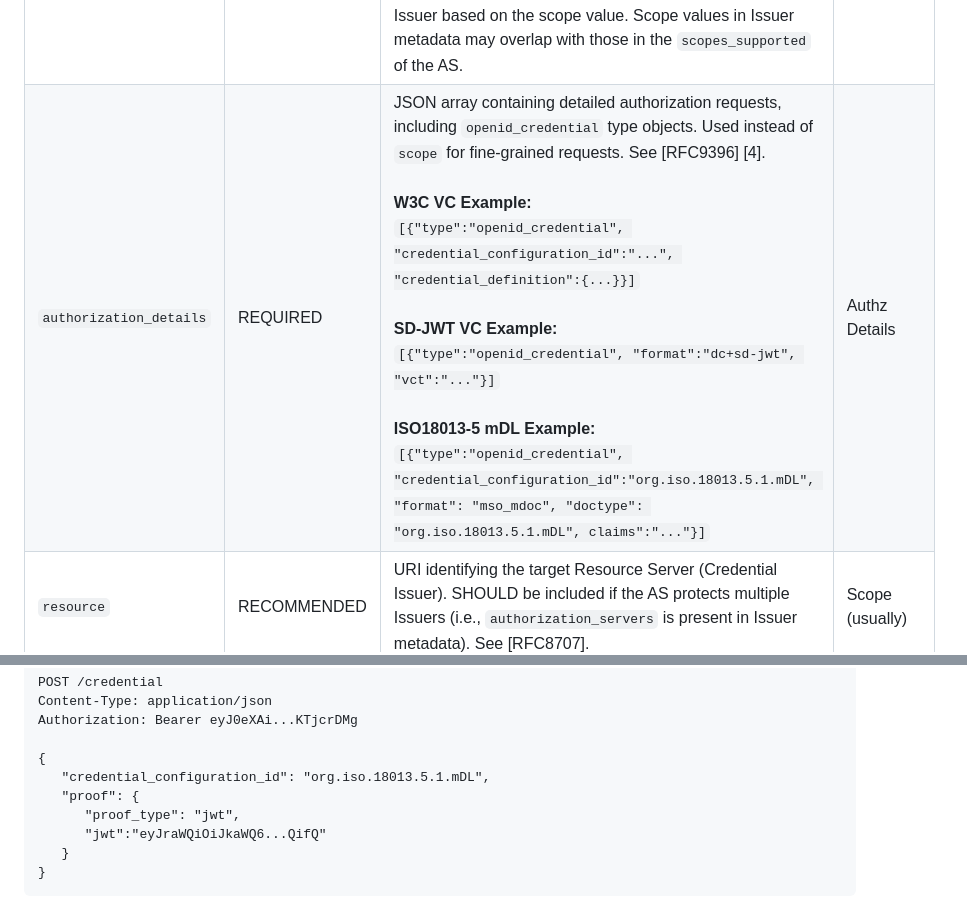
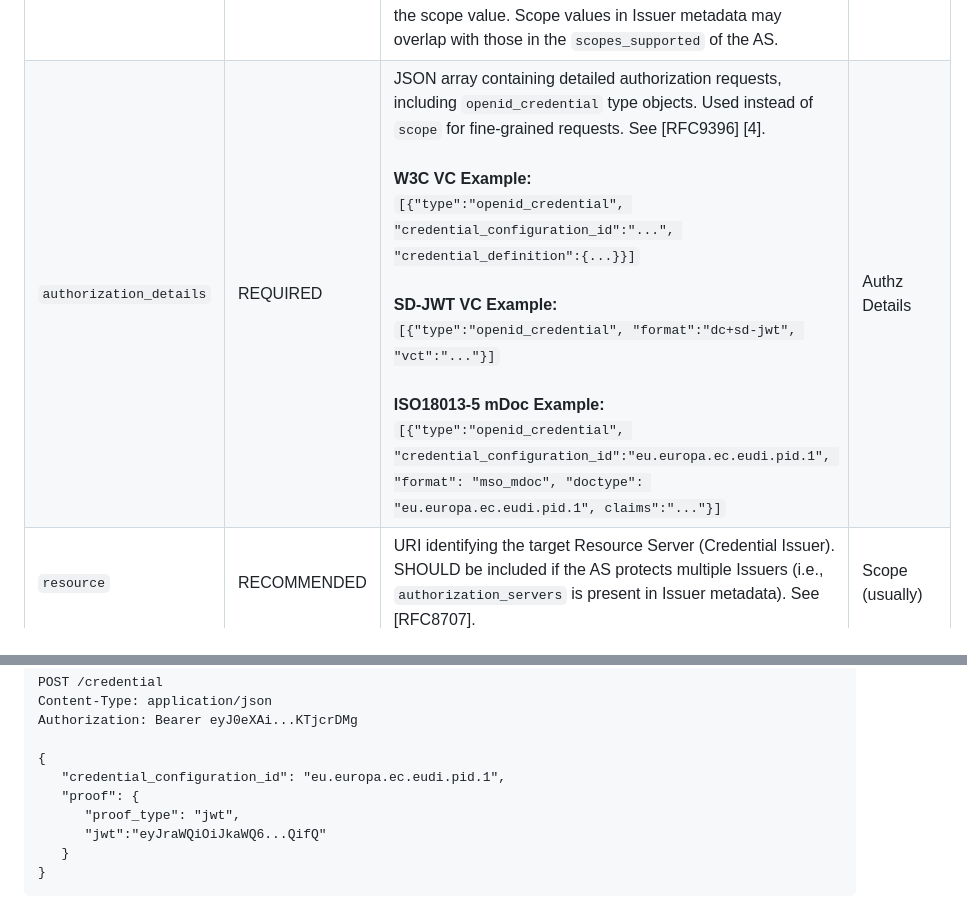
Before and after one commit to EWC-consortium/eudi-wallet-rfcs, a Markdown page: ewc-rfc001-issue-verifiable-credential.md, 2 parts joined by grey strips. GitHub-like rendering.

Commit message:
Updated remaining doctypes in examples from mDL -> PID

```diff
--- a/ewc-rfc001-issue-verifiable-credential.md
+++ b/ewc-rfc001-issue-verifiable-credential.md
@@ -521,7 +521,7 @@ The following table describes the query parameters used in the Authorization Req
 | `code_challenge_method` | OPTIONAL    | The method used to transform the code verifier (`S256` or `plain`). Defaults to `plain`. RECOMMENDED to use `S256`, as defined in [RFC7636] [5].                                                                                                                                                                                                                                                                              | Common          |
 | `state`                 | RECOMMENDED | Opaque value used by the client to maintain state between the request and callback, providing protection against CSRF.                                                                                                                                                                                                                                                                                                        | Common          |
 | `scope`                 | REQUIRED    | Specifies the scope of access requested. Used to identify the requested Credential Configuration(s) when not using `authorization_details`. The value can be consistent across multiple credential configuration objects. The Authorization Server must uniquely identify the Credential Issuer based on the scope value. Scope values in Issuer metadata may overlap with those in the `scopes_supported` of the AS.         | Scope           |
-| `authorization_details` | REQUIRED    | JSON array containing detailed authorization requests, including `openid_credential` type objects. Used instead of `scope` for fine-grained requests. See [RFC9396] [4]. <br/><br/> **W3C VC Example:** <br/>`[{"type":"openid_credential", "credential_configuration_id":"...", "credential_definition":{...}}]` <br/><br/> **SD-JWT VC Example:** <br/> `[{"type":"openid_credential", "format":"dc+sd-jwt", "vct":"..."}]`<br/><br/> **ISO18013-5 mDL Example:** <br/> `[{"type":"openid_credential", "credential_configuration_id":"org.iso.18013.5.1.mDL", "format": "mso_mdoc", "doctype": "org.iso.18013.5.1.mDL", claims":"..."}]` | Authz Details   |
+| `authorization_details` | REQUIRED    | JSON array containing detailed authorization requests, including `openid_credential` type objects. Used instead of `scope` for fine-grained requests. See [RFC9396] [4]. <br/><br/> **W3C VC Example:** <br/>`[{"type":"openid_credential", "credential_configuration_id":"...", "credential_definition":{...}}]` <br/><br/> **SD-JWT VC Example:** <br/> `[{"type":"openid_credential", "format":"dc+sd-jwt", "vct":"..."}]`<br/><br/> **ISO18013-5 mDoc Example:** <br/> `[{"type":"openid_credential", "credential_configuration_id":"eu.europa.ec.eudi.pid.1", "format": "mso_mdoc", "doctype": "eu.europa.ec.eudi.pid.1", claims":"..."}]` | Authz Details   |
 | `resource`              | RECOMMENDED | URI identifying the target Resource Server (Credential Issuer). SHOULD be included if the AS protects multiple Issuers (i.e., `authorization_servers` is present in Issuer metadata). See [RFC8707].                                                                                                                                                                                                                          | Scope (usually) |
 | `issuer_state`          | OPTIONAL    | A string value representing a specific processing context at the Credential Issuer. Usually provided in a Credential Offer and passed back by the Wallet.                                                                                                                                                                                                                                                                     | Common          |
 | `wallet_issuer`         | OPTIONAL    | String containing the Wallet's identifier. RECOMMENDED for Dynamic Credential Requests.                                                                                                                                                                                                                                                                                                                                       | Common          |
@@ -805,7 +805,7 @@ Content-Type: application/json
 Authorization: Bearer eyJ0eXAi...KTjcrDMg
 
 {
-   "credential_configuration_id": "org.iso.18013.5.1.mDL",
+   "credential_configuration_id": "eu.europa.ec.eudi.pid.1",
    "proof": {
       "proof_type": "jwt",
       "jwt":"eyJraWQiOiJkaWQ6...QifQ"
```
